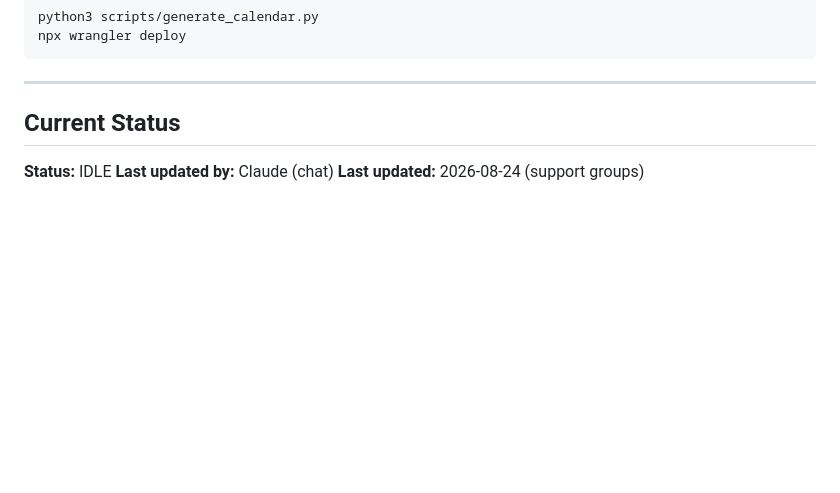
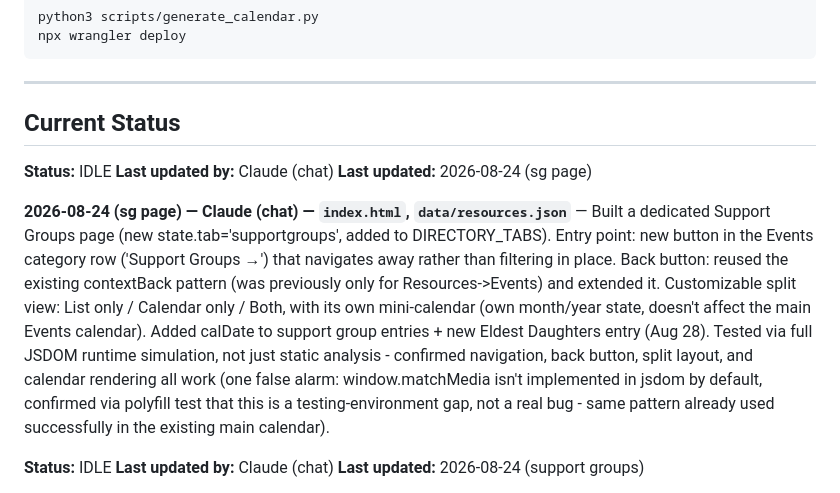
Before and after one commit to lugine/4dasistas, a Markdown page: AGENT-COORDINATION.md, the part around the change. Rendered like a GitHub page; blank space fills up the shorter version.

Commit message:
Log Support Groups page build

```diff
--- a/AGENT-COORDINATION.md
+++ b/AGENT-COORDINATION.md
@@ -75,6 +75,13 @@ npx wrangler deploy
 ---
 
 ## Current Status
+
+**Status:** IDLE
+**Last updated by:** Claude (chat)
+**Last updated:** 2026-08-24 (sg page)
+
+**2026-08-24 (sg page) — Claude (chat) — `index.html`, `data/resources.json`** — Built a dedicated Support Groups page (new state.tab='supportgroups', added to DIRECTORY_TABS). Entry point: new button in the Events category row ('Support Groups →') that navigates away rather than filtering in place. Back button: reused the existing contextBack pattern (was previously only for Resources->Events) and extended it. Customizable split view: List only / Calendar only / Both, with its own mini-calendar (own month/year state, doesn't affect the main Events calendar). Added calDate to support group entries + new Eldest Daughters entry (Aug 28). Tested via full JSDOM runtime simulation, not just static analysis - confirmed navigation, back button, split layout, and calendar rendering all work (one false alarm: window.matchMedia isn't implemented in jsdom by default, confirmed via polyfill test that this is a testing-environment gap, not a real bug - same pattern already used successfully in the existing main calendar).
+
 
 **Status:** IDLE
 **Last updated by:** Claude (chat)
```
